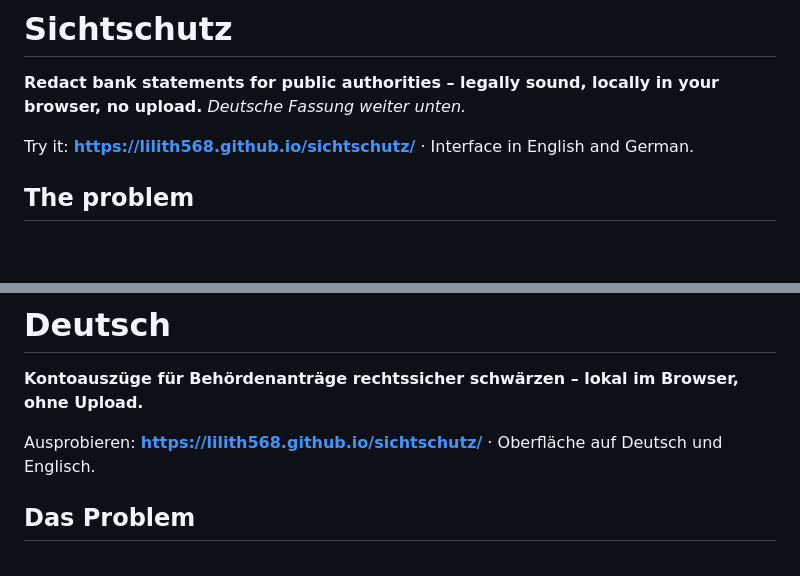
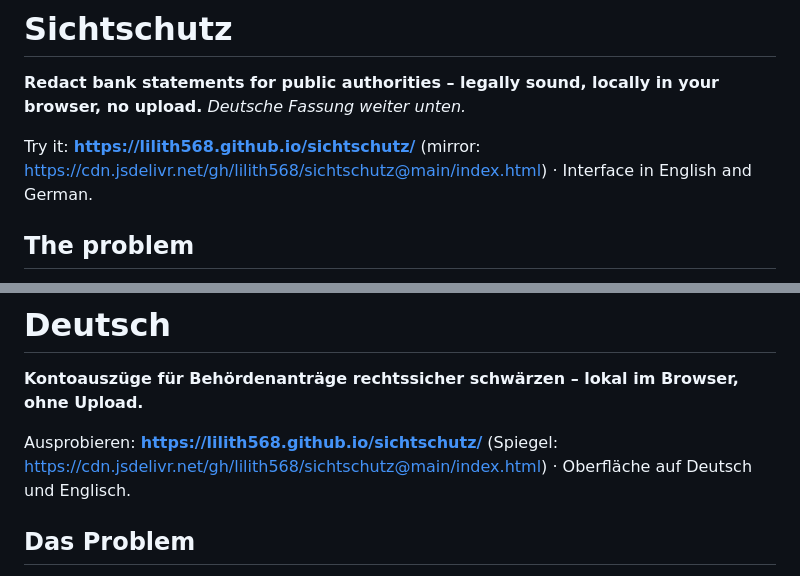
Before and after one commit to Lilith568/Sichtschutz, a Markdown page: README.md, 2 parts joined by grey strips. GitHub-like rendering; blank space fills up the shorter version.

Commit message:
README: add jsDelivr mirror link for the prototype
Co-Authored-By: Claude Fable 5.1 <noreply@anthropic.com>
Claude-Session: https://claude.ai/code/session_01CBUZ1K64kzcnEkwZUf3SxD

```diff
--- a/README.md
+++ b/README.md
@@ -3,7 +3,7 @@
 **Redact bank statements for public authorities – legally sound, locally in your browser, no upload.**
 *Deutsche Fassung weiter unten.*
 
-Try it: **https://lilith568.github.io/sichtschutz/** · Interface in English and German.
+Try it: **https://lilith568.github.io/sichtschutz/** (mirror: https://cdn.jsdelivr.net/gh/lilith568/sichtschutz@main/index.html) · Interface in English and German.
 
 ## The problem
 
@@ -58,7 +58,7 @@ Not legal advice. Agencies interpret the rules differently; if in doubt ask a co
 
 **Kontoauszüge für Behördenanträge rechtssicher schwärzen – lokal im Browser, ohne Upload.**
 
-Ausprobieren: **https://lilith568.github.io/sichtschutz/** · Oberfläche auf Deutsch und Englisch.
+Ausprobieren: **https://lilith568.github.io/sichtschutz/** (Spiegel: https://cdn.jsdelivr.net/gh/lilith568/sichtschutz@main/index.html) · Oberfläche auf Deutsch und Englisch.
 
 ## Das Problem
 
```
